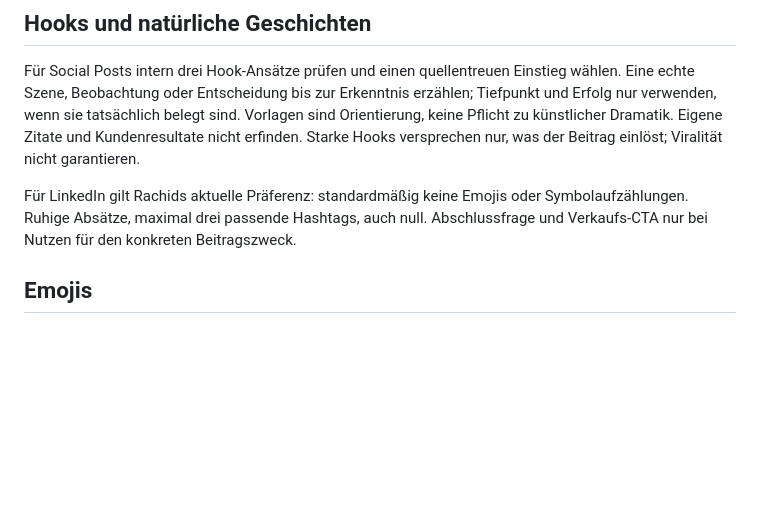
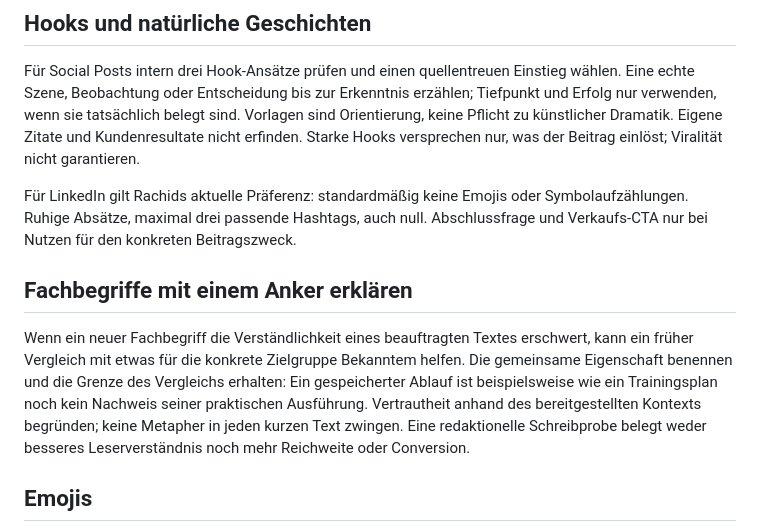
Before and after one commit to FAMOUS-RAMOUS/ramous-claude-resources, a Markdown page: skills/schreibstil/SKILL.md, the part around the change. Drawn GitHub-style; blank space fills up the shorter version.

Commit message:
Ergänze begrenzte Ankervergleiche für Fachbegriffe

```diff
--- a/skills/schreibstil/SKILL.md
+++ b/skills/schreibstil/SKILL.md
@@ -66,6 +66,10 @@ Unternehmer und Selbstständige sind die bisher geplante MEF-Zielgruppe. Konkret
 Für Social Posts intern drei Hook-Ansätze prüfen und einen quellentreuen Einstieg wählen. Eine echte Szene, Beobachtung oder Entscheidung bis zur Erkenntnis erzählen; Tiefpunkt und Erfolg nur verwenden, wenn sie tatsächlich belegt sind. Vorlagen sind Orientierung, keine Pflicht zu künstlicher Dramatik. Eigene Zitate und Kundenresultate nicht erfinden. Starke Hooks versprechen nur, was der Beitrag einlöst; Viralität nicht garantieren.
 
 Für LinkedIn gilt Rachids aktuelle Präferenz: standardmäßig keine Emojis oder Symbolaufzählungen. Ruhige Absätze, maximal drei passende Hashtags, auch null. Abschlussfrage und Verkaufs-CTA nur bei Nutzen für den konkreten Beitragszweck.
+
+## Fachbegriffe mit einem Anker erklären
+
+Wenn ein neuer Fachbegriff die Verständlichkeit eines beauftragten Textes erschwert, kann ein früher Vergleich mit etwas für die konkrete Zielgruppe Bekanntem helfen. Die gemeinsame Eigenschaft benennen und die Grenze des Vergleichs erhalten: Ein gespeicherter Ablauf ist beispielsweise wie ein Trainingsplan noch kein Nachweis seiner praktischen Ausführung. Vertrautheit anhand des bereitgestellten Kontexts begründen; keine Metapher in jeden kurzen Text zwingen. Eine redaktionelle Schreibprobe belegt weder besseres Leserverständnis noch mehr Reichweite oder Conversion.
 
 ## Emojis
 
```
